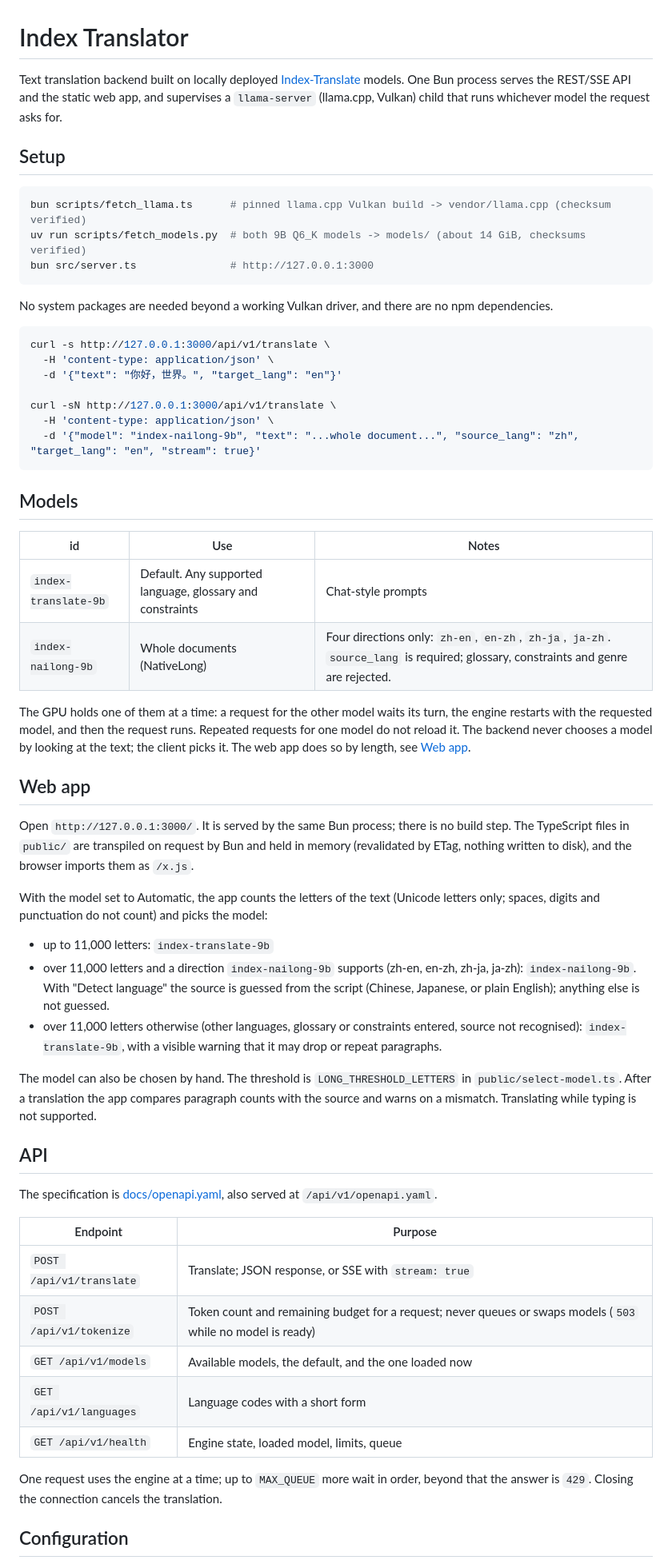
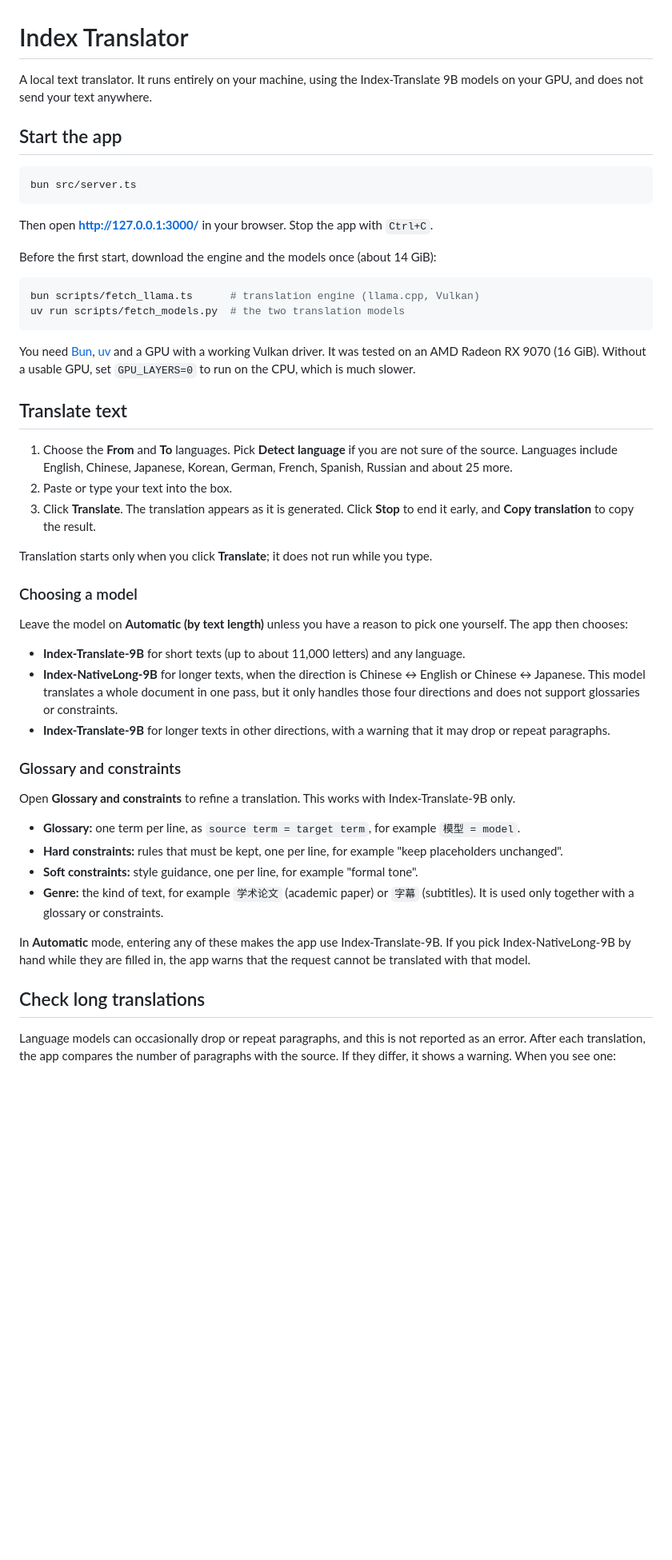
Before and after one commit to ruihe774/index-translator, a Markdown page: README.md, the part around one of its changes. Shown at 80% size. GitHub-like rendering; blank space fills up the shorter version.

````diff
--- a/README.md
+++ b/README.md
@@ -1,75 +1,68 @@
 # Index Translator
 
-Text translation backend built on locally deployed [Index-Translate](https://huggingface.co/IndexTeam)
-models. One Bun process serves the REST/SSE API and the static web app, and supervises a
-`llama-server` (llama.cpp, Vulkan) child that runs whichever model the request asks for.
+A local text translator. It runs entirely on your machine, using the Index-Translate 9B models
+on your GPU, and does not send your text anywhere.
 
-## Setup
+## Start the app
 
 ```bash
-bun scripts/fetch_llama.ts      # pinned llama.cpp Vulkan build -> vendor/llama.cpp (checksum verified)
-uv run scripts/fetch_models.py  # both 9B Q6_K models -> models/ (about 14 GiB, checksums verified)
-bun src/server.ts               # http://127.0.0.1:3000
+bun src/server.ts
 ```
 
-No system packages are needed beyond a working Vulkan driver, and there are no npm dependencies.
+Then open **http://127.0.0.1:3000/** in your browser. Stop the app with `Ctrl+C`.
+
+Before the first start, download the engine and the models once (about 14 GiB):
 
 ```bash
-curl -s http://127.0.0.1:3000/api/v1/translate \
-  -H 'content-type: application/json' \
-  -d '{"text": "你好，世界。", "target_lang": "en"}'
-
-curl -sN http://127.0.0.1:3000/api/v1/translate \
-  -H 'content-type: application/json' \
-  -d '{"model": "index-nailong-9b", "text": "...whole document...", "source_lang": "zh", "target_lang": "en", "stream": true}'
+bun scripts/fetch_llama.ts      # translation engine (llama.cpp, Vulkan)
+uv run scripts/fetch_models.py  # the two translation models
 ```
 
-## Models
+You need [Bun](https://bun.sh), [uv](https://docs.astral.sh/uv/) and a GPU with a working Vulkan
+driver. It was tested on an AMD Radeon RX 9070 (16 GiB). Without a usable GPU, set `GPU_LAYERS=0`
+to run on the CPU, which is much slower.
 
-| id | Use | Notes |
-|---|---|---|
-| `index-translate-9b` | Default. Any supported language, glossary and constraints | Chat-style prompts |
-| `index-nailong-9b` | Whole documents (NativeLong) | Four directions only: `zh-en`, `en-zh`, `zh-ja`, `ja-zh`. `source_lang` is required; glossary, constraints and genre are rejected. |
+## Translate text
 
-The GPU holds one of them at a time: a request for the other model waits its turn, the engine
-restarts with the requested model, and then the request runs. Repeated requests for one model do
-not reload it. The backend never chooses a model by looking at the text; the client picks it. The
-web app does so by length, see [Web app](#web-app).
+1. Choose the **From** and **To** languages. Pick **Detect language** if you are not sure of the
+   source. Languages include English, Chinese, Japanese, Korean, German, French, Spanish, Russian
+   and about 25 more.
+2. Paste or type your text into the box.
+3. Click **Translate**. The translation appears as it is generated. Click **Stop** to end it early,
+   and **Copy translation** to copy the result.
 
-## Web app
+Translation starts only when you click **Translate**; it does not run while you type.
 
-Open `http://127.0.0.1:3000/`. It is served by the same Bun process; there is no build step.
-The TypeScript files in `public/` are transpiled on request by Bun and held in memory
-(revalidated by ETag, nothing written to disk), and the browser imports them as `/x.js`.
+### Choosing a model
 
-With the model set to Automatic, the app counts the letters of the text (Unicode letters only;
-spaces, digits and punctuation do not count) and picks the model:
+Leave the model on **Automatic (by text length)** unless you have a reason to pick one yourself.
+The app then chooses:
 
-- up to 11,000 letters: `index-translate-9b`
-- over 11,000 letters and a direction `index-nailong-9b` supports (zh-en, en-zh, zh-ja, ja-zh):
-  `index-nailong-9b`. With "Detect language" the source is guessed from the script (Chinese,
-  Japanese, or plain English); anything else is not guessed.
-- over 11,000 letters otherwise (other languages, glossary or constraints entered, source not
-  recognised): `index-translate-9b`, with a visible warning that it may drop or repeat paragraphs.
+- **Index-Translate-9B** for short texts (up to about 11,000 letters) and any language.
+- **Index-NativeLong-9B** for longer texts, when the direction is Chinese ↔ English or
+  Chinese ↔ Japanese. This model translates a whole document in one pass, but it only handles those
+  four directions and does not support glossaries or constraints.
+- **Index-Translate-9B** for longer texts in other directions, with a warning that it may drop or
+  repeat paragraphs.
 
-The model can also be chosen by hand. The threshold is `LONG_THRESHOLD_LETTERS` in
-`public/select-model.ts`. After a translation the app compares paragraph counts with the source and
-warns on a mismatch. Translating while typing is not supported.
+### Glossary and constraints
 
-## API
+Open **Glossary and constraints** to refine a translation. This works with Index-Translate-9B only.
 
-The specification is [docs/openapi.yaml](docs/openapi.yaml), also served at `/api/v1/openapi.yaml`.
+- **Glossary:** one term per line, as `source term = target term`, for example `模型 = model`.
+- **Hard constraints:** rules that must be kept, one per line, for example "keep placeholders
+  unchanged".
+- **Soft constraints:** style guidance, one per line, for example "formal tone".
+- **Genre:** the kind of text, for example `学术论文` (academic paper) or `字幕` (subtitles). It is
+  used only together with a glossary or constraints.
 
-| Endpoint | Purpose |
-|---|---|
-| `POST /api/v1/translate` | Translate; JSON response, or SSE with `stream: true` |
-| `POST /api/v1/tokenize` | Token count and remaining budget for a request; never queues or swaps models (`503` while no model is ready) |
-| `GET /api/v1/models` | Available models, the default, and the one loaded now |
-| `GET /api/v1/languages` | Language codes with a short form |
-| `GET /api/v1/health` | Engine state, loaded model, limits, queue |
+In **Automatic** mode, entering any of these makes the app use Index-Translate-9B. If you pick
+Index-NativeLong-9B by hand while they are filled in, the app warns that the request cannot be
+translated with that model.
 
-One request uses the engine at a time; up to `MAX_QUEUE` more wait in order, beyond that the answer
-is `429`. Closing the connection cancels the translation.
+## Check long translations
 
-## Configuration
+Language models can occasionally drop or repeat paragraphs, and this is not reported as an error.
+After each translation, the app compares the number of paragraphs with the source. If they differ,
+it shows a warning. When you see one:
 
````
Also changed, not shown: other parts of README.md (+20 -73 lines), CLAUDE.md (added, +108 -0 lines).
